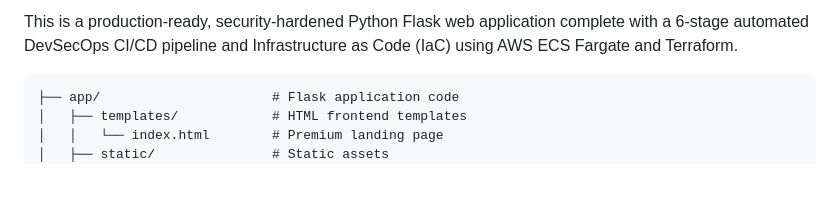
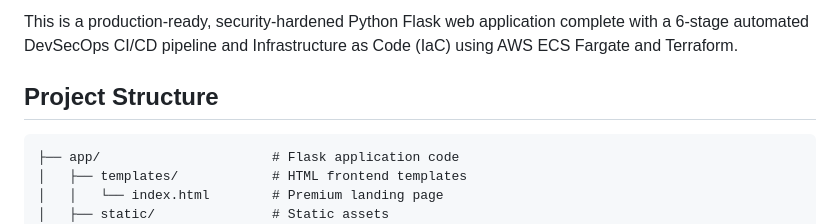
Before and after one commit to VirenSawant07/flask-app-pipeline, a Markdown page: README.md, the part around one of its changes. GitHub-like rendering; blank space fills up the shorter version.

Commit message:
Fix badge link and enhance README structure
Updated the DevSecOps pipeline badge link and added project structure section.

````diff
--- a/README.md
+++ b/README.md
@@ -6,6 +4,7 @@
 
 This is a production-ready, security-hardened Python Flask web application complete with a 6-stage automated DevSecOps CI/CD pipeline and Infrastructure as Code (IaC) using AWS ECS Fargate and Terraform.
 
+## Project Structure
 
 ```
 ├── app/                      # Flask application code
````
Also changed, not shown: other parts of README.md (+2 -3 lines).
